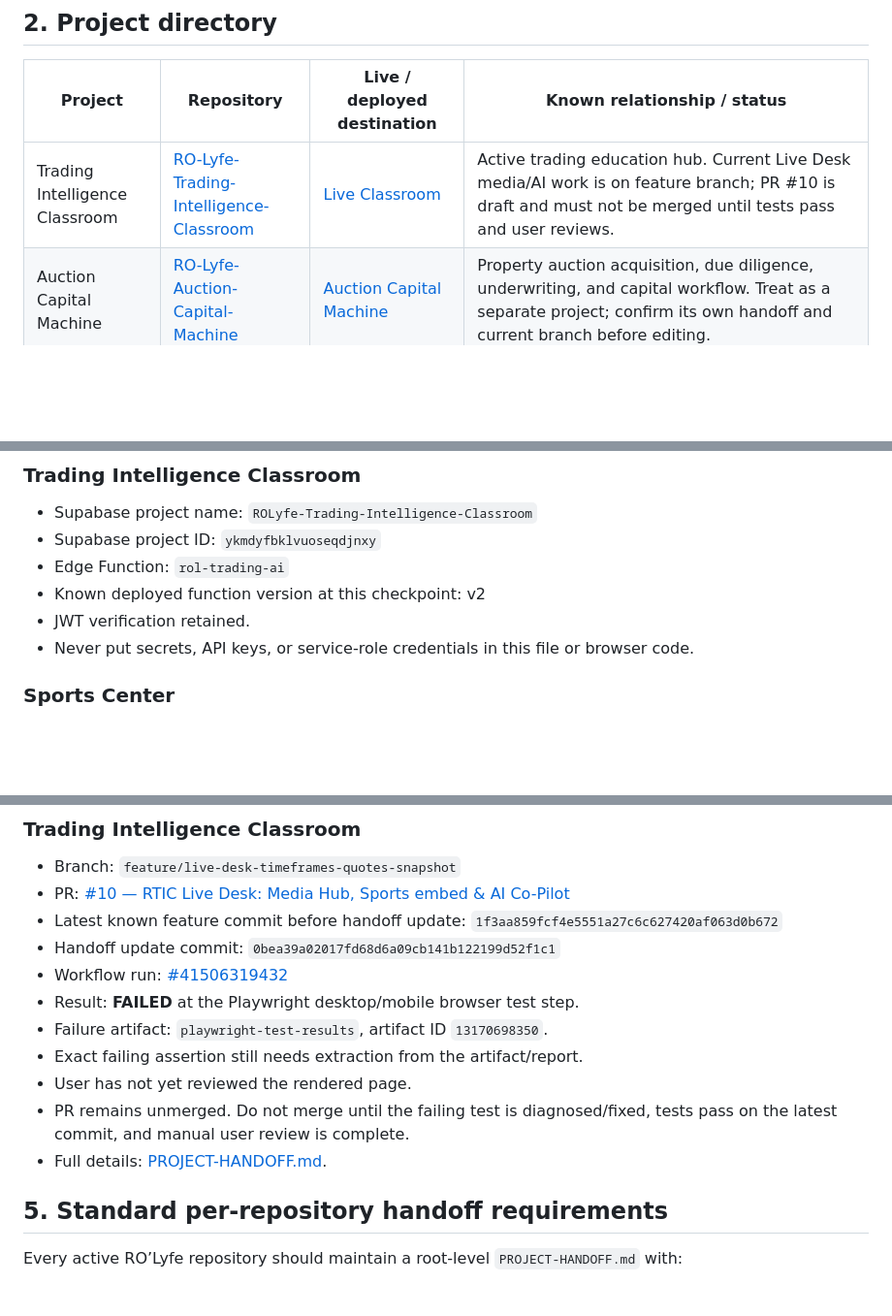
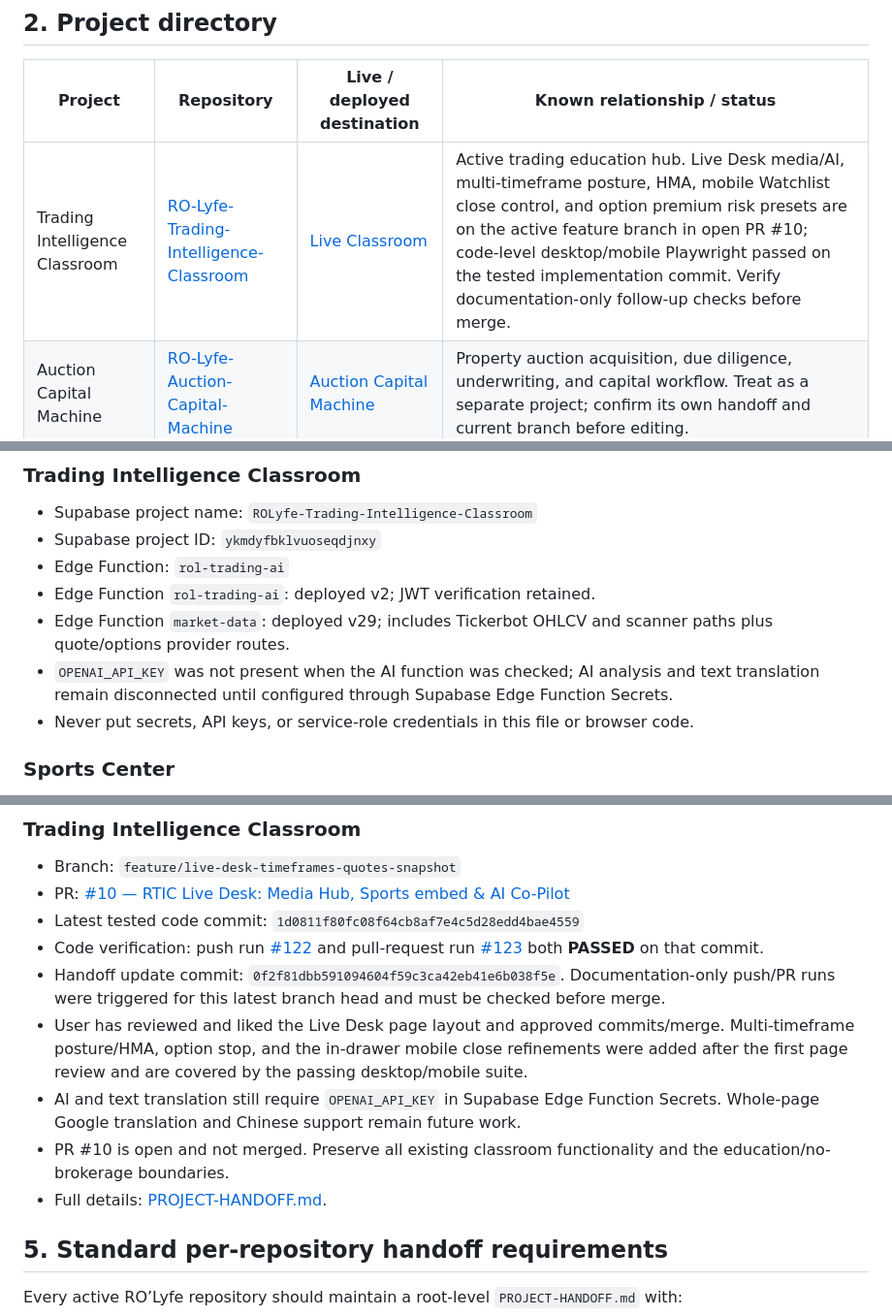
Before and after one commit to ROLRichman/RO-Lyfe-Trading-Intelligence-Classroom, a Markdown page: ROLYFE-WORKSPACE-INDEX.md, 3 parts joined by grey strips. Shown at 97% size. GitHub-like rendering; blank space fills up the shorter version.

Commit message:
docs: refresh workspace index with RTIC validation and integration status

```diff
--- a/ROLYFE-WORKSPACE-INDEX.md
+++ b/ROLYFE-WORKSPACE-INDEX.md
@@ -26,7 +26,7 @@ If the project does not yet have a handoff file, create one using the standard s
 
 | Project | Repository | Live / deployed destination | Known relationship / status |
 |---|---|---|---|
-| Trading Intelligence Classroom | [RO-Lyfe-Trading-Intelligence-Classroom](https://github.com/ROLRichman/RO-Lyfe-Trading-Intelligence-Classroom) | [Live Classroom](https://rolrichman.github.io/RO-Lyfe-Trading-Intelligence-Classroom/) | Active trading education hub. Current Live Desk media/AI work is on feature branch; PR #10 is draft and must not be merged until tests pass and user reviews. |
+| Trading Intelligence Classroom | [RO-Lyfe-Trading-Intelligence-Classroom](https://github.com/ROLRichman/RO-Lyfe-Trading-Intelligence-Classroom) | [Live Classroom](https://rolrichman.github.io/RO-Lyfe-Trading-Intelligence-Classroom/) | Active trading education hub. Live Desk media/AI, multi-timeframe posture, HMA, mobile Watchlist close control, and option premium risk presets are on the active feature branch in open PR #10; code-level desktop/mobile Playwright passed on the tested implementation commit. Verify documentation-only follow-up checks before merge. |
 | Auction Capital Machine | [RO-Lyfe-Auction-Capital-Machine](https://github.com/ROLRichman/RO-Lyfe-Auction-Capital-Machine) | [Auction Capital Machine](https://rolrichman.github.io/ro-lyfe-auction-capital-machine/) | Property auction acquisition, due diligence, underwriting, and capital workflow. Treat as a separate project; confirm its own handoff and current branch before editing. |
 | Property Research Intelligence | [rolyfe-property-research-intelligence](https://github.com/ROLRichman/rolyfe-property-research-intelligence) | Verify deployed Pages URL in repository | Property research and due diligence workspace. Related to Auction Capital Machine; do not assume code is shared or embedded without checking. |
 | Live Sports Center | [RO-Lyfe-Live-Sports-Center](https://github.com/ROLRichman/RO-Lyfe-Live-Sports-Center) | [Live Sports Center](https://rolrichman.github.io/RO-Lyfe-Live-Sports-Center/) | Separate sports project. Embedded inside the Trading Intelligence Classroom Live Desk media hub on the active PR branch. Upstream sports provider previously reported suspended; iframe loading does not prove live data works. |
@@ -41,8 +41,9 @@ If the project does not yet have a handoff file, create one using the standard s
 - Supabase project name: `ROLyfe-Trading-Intelligence-Classroom`
 - Supabase project ID: `ykmdyfbklvuoseqdjnxy`
 - Edge Function: `rol-trading-ai`
-- Known deployed function version at this checkpoint: v2
-- JWT verification retained.
+- Edge Function `rol-trading-ai`: deployed v2; JWT verification retained.
+- Edge Function `market-data`: deployed v29; includes Tickerbot OHLCV and scanner paths plus quote/options provider routes.
+- `OPENAI_API_KEY` was not present when the AI function was checked; AI analysis and text translation remain disconnected until configured through Supabase Edge Function Secrets.
 - Never put secrets, API keys, or service-role credentials in this file or browser code.
 
 ### Sports Center
@@ -63,16 +64,13 @@ If the project does not yet have a handoff file, create one using the standard s
 ### Trading Intelligence Classroom
 - Branch: `feature/live-desk-timeframes-quotes-snapshot`
 - PR: [#10 — RTIC Live Desk: Media Hub, Sports embed & AI Co-Pilot](https://github.com/ROLRichman/RO-Lyfe-Trading-Intelligence-Classroom/pull/10)
-- Latest known feature commit before handoff update: `1f3aa859fcf4e5551a27c6c627420af063d0b672`
-- Handoff update commit: `0bea39a02017fd68d6a09cb141b122199d52f1c1`
-- Workflow run: [#41506319432](https://github.com/ROLRichman/RO-Lyfe-Trading-Intelligence-Classroom/actions/runs/41506319432)
-- Result: **FAILED** at the Playwright desktop/mobile browser test step.
-- Failure artifact: `playwright-test-results`, artifact ID `13170698350`.
-- Exact failing assertion still needs extraction from the artifact/report.
-- User has not yet reviewed the rendered page.
-- PR remains unmerged. Do not merge until the failing test is diagnosed/fixed, tests pass on the latest commit, and manual user review is complete.
+- Latest tested code commit: `1d0811f80fc08f64cb8af7e4c5d28edd4bae4559`
+- Code verification: push run [#122](https://github.com/ROLRichman/RO-Lyfe-Trading-Intelligence-Classroom/actions/runs/41519211343) and pull-request run [#123](https://github.com/ROLRichman/RO-Lyfe-Trading-Intelligence-Classroom/actions/runs/41519225902) both **PASSED** on that commit.
+- Handoff update commit: `0f2f81dbb591094604f59c3ca42eb41e6b038f5e`. Documentation-only push/PR runs were triggered for this latest branch head and must be checked before merge.
+- User has reviewed and liked the Live Desk page layout and approved commits/merge. Multi-timeframe posture/HMA, option stop, and the in-drawer mobile close refinements were added after the first page review and are covered by the passing desktop/mobile suite.
+- AI and text translation still require `OPENAI_API_KEY` in Supabase Edge Function Secrets. Whole-page Google translation and Chinese support remain future work.
+- PR #10 is open and not merged. Preserve all existing classroom functionality and the education/no-brokerage boundaries.
 - Full details: [PROJECT-HANDOFF.md](https://github.com/ROLRichman/RO-Lyfe-Trading-Intelligence-Classroom/blob/feature/live-desk-timeframes-quotes-snapshot/PROJECT-HANDOFF.md).
-
 ## 5. Standard per-repository handoff requirements
 
 Every active RO’Lyfe repository should maintain a root-level `PROJECT-HANDOFF.md` with:
```
